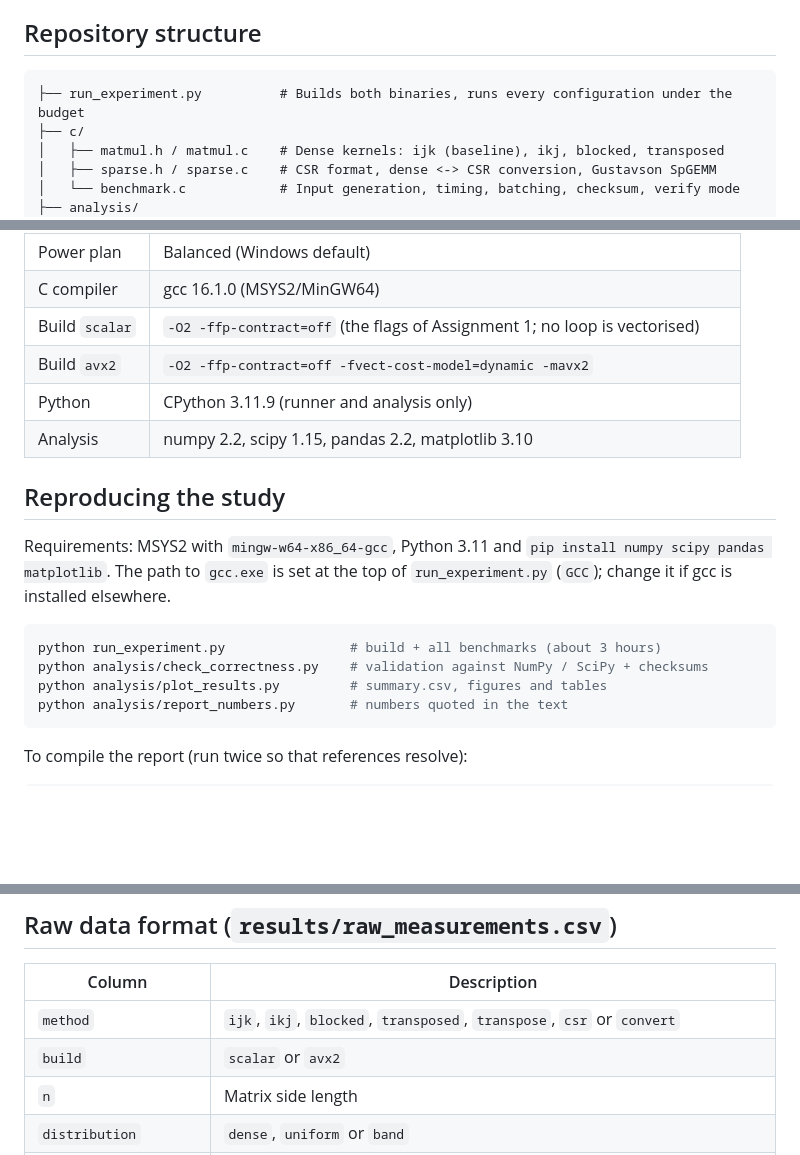
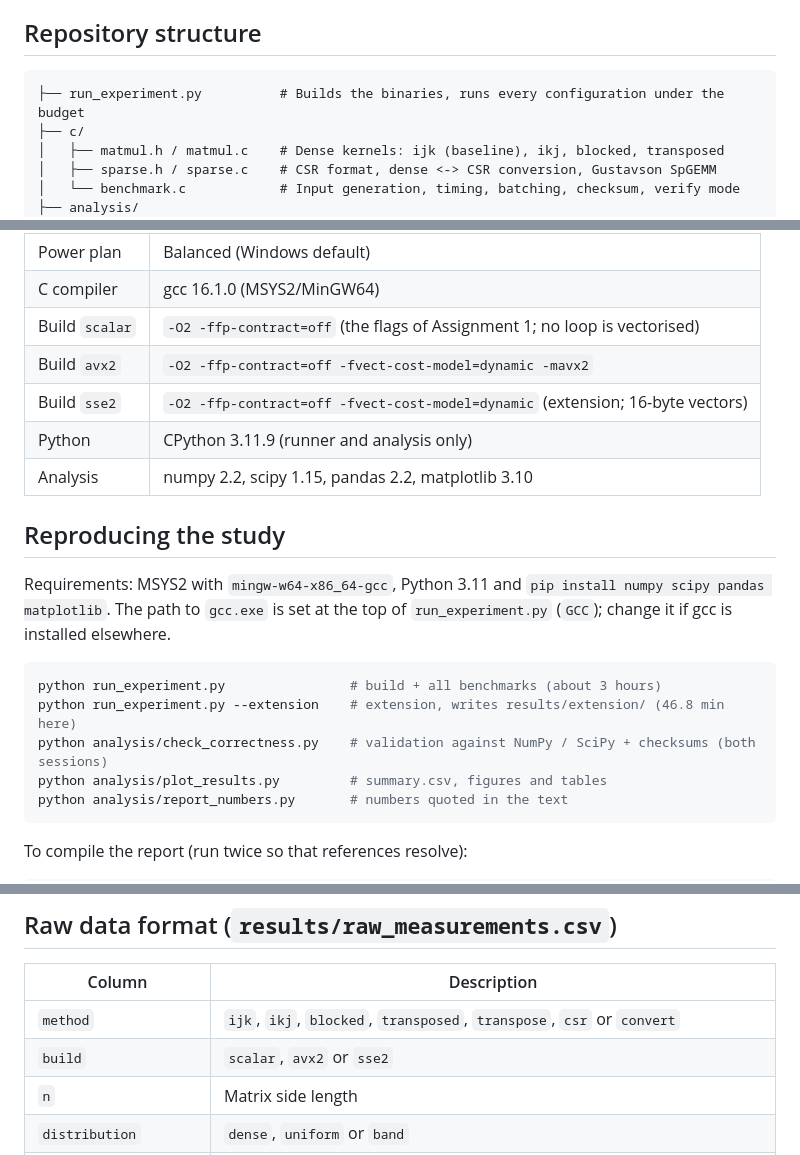
Before and after one commit to Cafabri/Assigment2, a Markdown page: README.md, 3 parts joined by grey strips. Rendered like a GitHub page; blank space fills up the shorter version.

````diff
--- a/README.md
+++ b/README.md
@@ -31,7 +31,7 @@ another Windows machine reproduces the procedure, not the numbers.
 ## Repository structure
 
 ```
-├── run_experiment.py          # Builds both binaries, runs every configuration under the budget
+├── run_experiment.py          # Builds the binaries, runs every configuration under the budget
 ├── c/
 │   ├── matmul.h / matmul.c    # Dense kernels: ijk (baseline), ikj, blocked, transposed
 │   ├── sparse.h / sparse.c    # CSR format, dense <-> CSR conversion, Gustavson SpGEMM
@@ -71,6 +75,7 @@ another Windows machine reproduces the procedure, not the numbers.
 | C compiler | gcc 16.1.0 (MSYS2/MinGW64) |
 | Build `scalar` | `-O2 -ffp-contract=off` (the flags of Assignment 1; no loop is vectorised) |
 | Build `avx2` | `-O2 -ffp-contract=off -fvect-cost-model=dynamic -mavx2` |
+| Build `sse2` | `-O2 -ffp-contract=off -fvect-cost-model=dynamic` (extension; 16-byte vectors) |
 | Python | CPython 3.11.9 (runner and analysis only) |
 | Analysis | numpy 2.2, scipy 1.15, pandas 2.2, matplotlib 3.10 |
 
@@ -82,7 +87,8 @@ Requirements: MSYS2 with `mingw-w64-x86_64-gcc`, Python 3.11 and
 
 ```bash
 python run_experiment.py                # build + all benchmarks (about 3 hours)
-python analysis/check_correctness.py    # validation against NumPy / SciPy + checksums
+python run_experiment.py --extension    # extension, writes results/extension/ (46.8 min here)
+python analysis/check_correctness.py    # validation against NumPy / SciPy + checksums (both sessions)
 python analysis/plot_results.py         # summary.csv, figures and tables
 python analysis/report_numbers.py       # numbers quoted in the text
 ```
@@ -148,7 +163,7 @@ Methods: `ijk`, `ikj`, `blocked`, `transposed`, `transpose` (the transposition a
 | Column | Description |
 |--------|-------------|
 | `method` | `ijk`, `ikj`, `blocked`, `transposed`, `transpose`, `csr` or `convert` |
-| `build` | `scalar` or `avx2` |
+| `build` | `scalar`, `avx2` or `sse2` |
 | `n` | Matrix side length |
 | `distribution` | `dense`, `uniform` or `band` |
 | `density` | Requested density d of A and B (fraction of nonzero entries) |
````
Also changed, not shown: other parts of README.md (+22 -5 lines).
